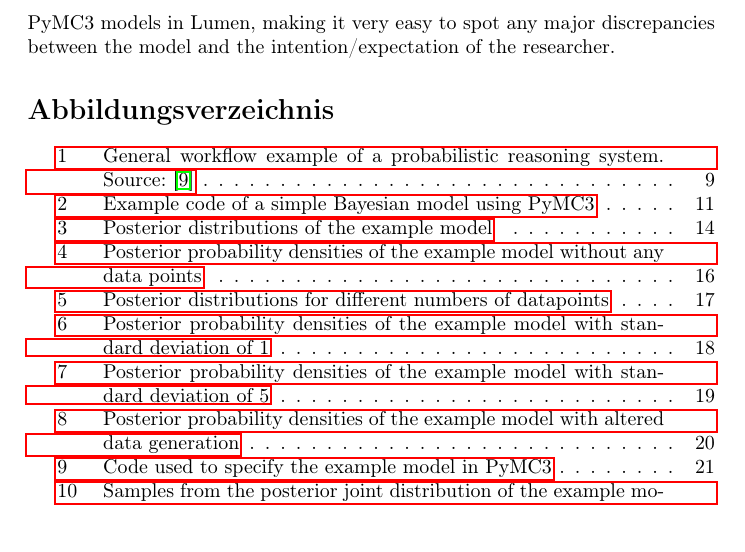
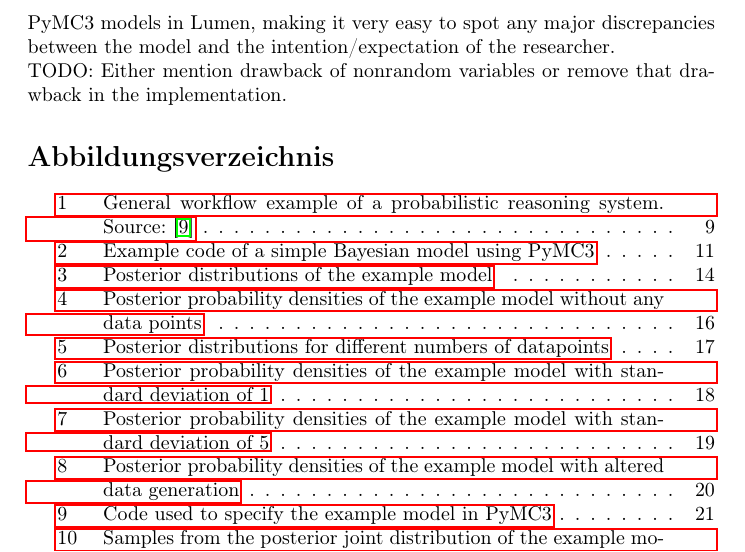
Before and after one commit to jong42/Master_Thesis_CDS, a LaTeX thesis (report/preliminary_thesis.tex): part of page 30 of 32, cut so that both start at the same text. Compiled offline with pdfLaTeX.

Commit message:
Write conclusion

```diff
--- a/report/preliminary_thesis.tex
+++ b/report/preliminary_thesis.tex
@@ -885,7 +885,8 @@ TODO: The model does not at all match the data. Either change the model so that
 
 \section {Conclusion}
 In the thesis at hand an interface was implemented to link the visualization software Lumen to the probabilistic programming language PyMC3. To visualize a model in Lumen it has to be possible to marginalize and condition the model, as well as estimating a probability density for a given point. PyMC3 draws inference by generating samples from a posterior distribution, so the necessary operations to perform the abovementioned tasks also work with these samples: Marginalizing and conditioning is done by removing columns or rows, respectively, from the samples. Estimating a probability density is done by approximating the samples through a sum of gaussians and then take the density from there.\\
-In the course of the thesis a simplified Bayesian model was created and visualized. Even this most simplified model did not behave as intuitively expected. Since it is very difficult to correctly assess the behaviour of a Bayesian model by just looking at the code, especially for complex models, but even, as shown here, for the most simple ones, validating a model by visualizing it becomes extremely important. The interface implemented here makes it possible to check arbitrary PyMC3 models in Lumen, making it very easy to spot any major discrepancies between the model and the intention/expectation of the researcher.
+In the course of the thesis a simplified Bayesian model was created and visualized. Even this most simplified model did not behave as intuitively expected. Since it is very difficult to correctly assess the behaviour of a Bayesian model by just looking at the code, especially for complex models, but even, as shown here, for the most simple ones, validating a model by visualizing it becomes extremely important. The interface implemented here makes it possible to check arbitrary PyMC3 models in Lumen, making it very easy to spot any major discrepancies between the model and the intention/expectation of the researcher.\\
+TODO: Either mention drawback of nonrandom variables or remove that drawback in the implementation.
 
 
 \listoffigures
```
